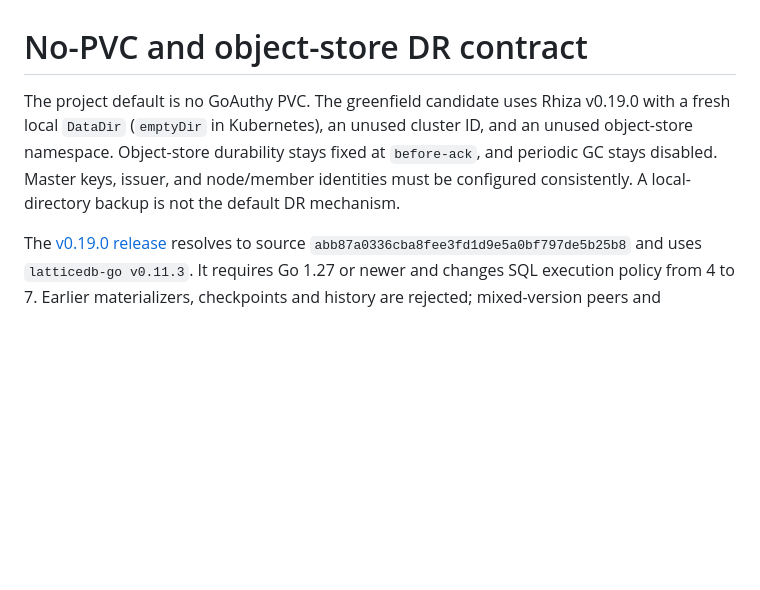
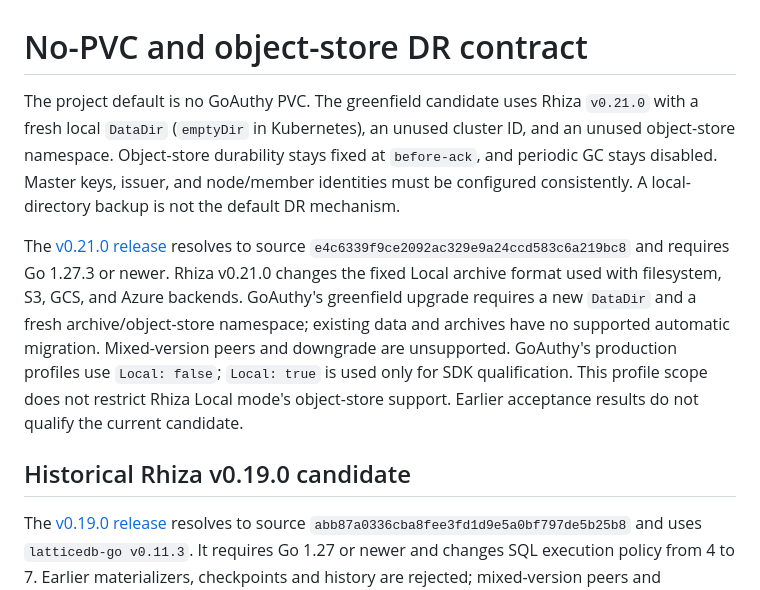
Before and after one commit to mrchypark/goauthy, a Markdown page: docs/no-pvc-dr.md, the part around the change. Drawn GitHub-style; blank space fills up the shorter version.

Commit message:
Clarify the Rhiza v0.21.0 greenfield recovery contract

```diff
--- a/docs/no-pvc-dr.md
+++ b/docs/no-pvc-dr.md
@@ -1,11 +1,24 @@
 # No-PVC and object-store DR contract
 
 The project default is no GoAuthy PVC. The greenfield candidate uses Rhiza
-v0.19.0 with a fresh local `DataDir` (`emptyDir` in Kubernetes), an unused
+`v0.21.0` with a fresh local `DataDir` (`emptyDir` in Kubernetes), an unused
 cluster ID, and an unused object-store namespace. Object-store durability stays
 fixed at `before-ack`, and periodic GC stays disabled. Master keys, issuer, and
 node/member identities must be configured consistently. A local-directory
 backup is not the default DR mechanism.
+
+The [v0.21.0 release](https://github.com/mrchypark/rhiza/releases/tag/v0.21.0)
+resolves to source `e4c6339f9ce2092ac329e9a24ccd583c6a219bc8` and requires Go
+1.27.3 or newer. Rhiza v0.21.0 changes the fixed Local archive format used with
+filesystem, S3, GCS, and Azure backends. GoAuthy's greenfield upgrade requires a
+new `DataDir` and a fresh archive/object-store namespace; existing data and
+archives have no supported automatic migration. Mixed-version peers and
+downgrade are unsupported. GoAuthy's production profiles use `Local: false`;
+`Local: true` is used only for SDK qualification. This profile scope does not
+restrict Rhiza Local mode's object-store support. Earlier acceptance results do
+not qualify the current candidate.
+
+## Historical Rhiza v0.19.0 candidate
 
 The [v0.19.0 release](https://github.com/mrchypark/rhiza/releases/tag/v0.19.0)
 resolves to source `abb87a0336cba8fee3fd1d9e5a0bf797de5b25b8` and uses
```
